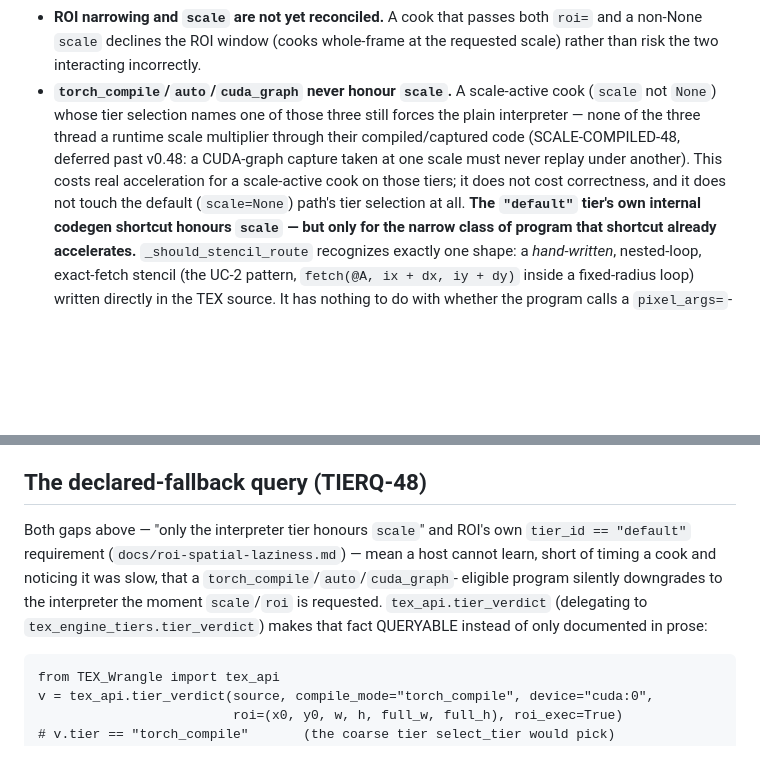
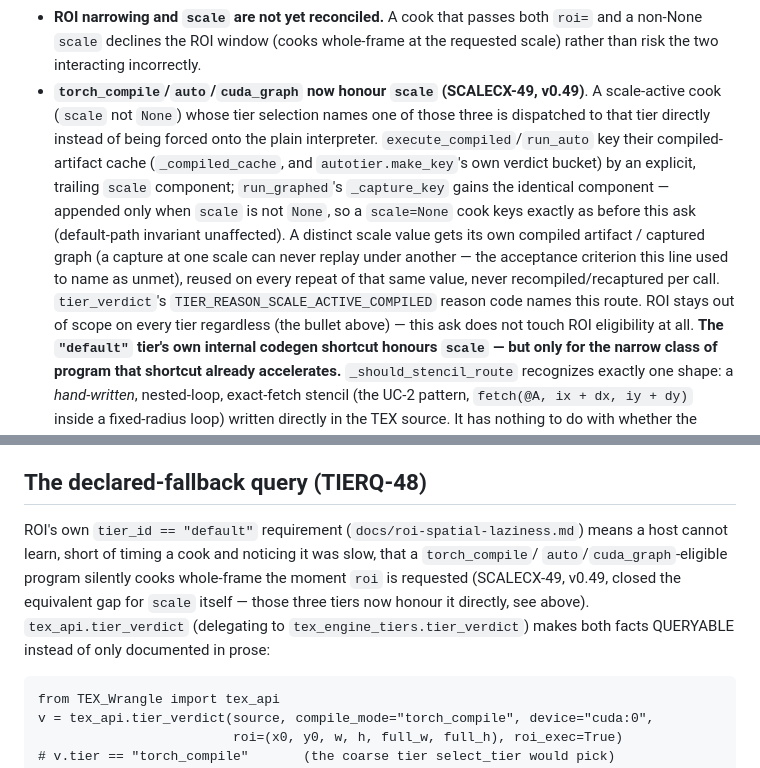
Before and after one commit to xavinitram/TEX, a Markdown page: docs/resolution-scale.md, 2 parts joined by grey strips. GitHub-like rendering; blank space fills up the shorter version.

Commit message:
SCALECX-49: update resolution-scale.md for compiled/graphed tier coverage
The doc's own "what is NOT covered" section still described torch_compile,
auto and cuda_graph as unconditionally forced to the interpreter under
scale -- stale after this ask's routing change. Restates the current
behavior (each tier now honours scale via its own explicit cache-key
component) and folds the declared-fallback query's prose to match.

ComfyUI-invisible because this is a documentation-only change with no code
or test behind it.

```diff
--- a/docs/resolution-scale.md
+++ b/docs/resolution-scale.md
@@ -84,13 +84,19 @@ not otherwise shrink with the canvas.
 - **ROI narrowing and `scale` are not yet reconciled.** A cook that passes both `roi=` and a
   non-None `scale` declines the ROI window (cooks whole-frame at the requested scale) rather
   than risk the two interacting incorrectly.
-- **`torch_compile`/`auto`/`cuda_graph` never honour `scale`.** A scale-active cook
-  (`scale` not `None`) whose tier selection names one of those three still forces the plain
-  interpreter — none of the three thread a runtime scale multiplier through their
-  compiled/captured code (SCALE-COMPILED-48, deferred past v0.48: a CUDA-graph capture
-  taken at one scale must never replay under another). This costs real acceleration for a
-  scale-active cook on those tiers; it does not cost correctness, and it does not touch the
-  default (`scale=None`) path's tier selection at all.
+- **`torch_compile`/`auto`/`cuda_graph` now honour `scale` (SCALECX-49, v0.49)**. A
+  scale-active cook (`scale` not `None`) whose tier selection names one of those three
+  is dispatched to that tier directly instead of being forced onto the plain interpreter.
+  `execute_compiled`/`run_auto` key their compiled-artifact cache (`_compiled_cache`, and
+  `autotier.make_key`'s own verdict bucket) by an explicit, trailing `scale` component;
+  `run_graphed`'s `_capture_key` gains the identical component — appended only when `scale`
+  is not `None`, so a `scale=None` cook keys exactly as before this ask (default-path
+  invariant unaffected). A distinct scale value gets its own compiled artifact / captured
+  graph (a capture at one scale can never replay under another — the acceptance criterion
+  this line used to name as unmet), reused on every repeat of that same value, never
+  recompiled/recaptured per call. `tier_verdict`'s `TIER_REASON_SCALE_ACTIVE_COMPILED`
+  reason code names this route. ROI stays out of scope on every tier regardless (the
+  bullet above) — this ask does not touch ROI eligibility at all.
   **The `"default"` tier's own internal codegen shortcut honours `scale` — but only for
   the narrow class of program that shortcut already accelerates.** `_should_stencil_route`
   recognizes exactly one shape: a *hand-written*, nested-loop, exact-fetch stencil (the
@@ -115,12 +121,13 @@ not otherwise shrink with the canvas.
 
 ## The declared-fallback query (TIERQ-48)
 
-Both gaps above — "only the interpreter tier honours `scale`" and ROI's own `tier_id ==
-"default"` requirement (`docs/roi-spatial-laziness.md`) — mean a host cannot learn, short
-of timing a cook and noticing it was slow, that a `torch_compile`/`auto`/`cuda_graph`-
-eligible program silently downgrades to the interpreter the moment `scale`/`roi` is
-requested. `tex_api.tier_verdict` (delegating to `tex_engine_tiers.tier_verdict`) makes
-that fact QUERYABLE instead of only documented in prose:
+ROI's own `tier_id == "default"` requirement (`docs/roi-spatial-laziness.md`) means a host
+cannot learn, short of timing a cook and noticing it was slow, that a `torch_compile`/
+`auto`/`cuda_graph`-eligible program silently cooks whole-frame the moment `roi` is
+requested (SCALECX-49, v0.49, closed the equivalent gap for `scale` itself — those three
+tiers now honour it directly, see above). `tex_api.tier_verdict` (delegating to
+`tex_engine_tiers.tier_verdict`) makes both facts QUERYABLE instead of only documented in
+prose:
 
     from TEX_Wrangle import tex_api
     v = tex_api.tier_verdict(source, compile_mode="torch_compile", device="cuda:0",
```
